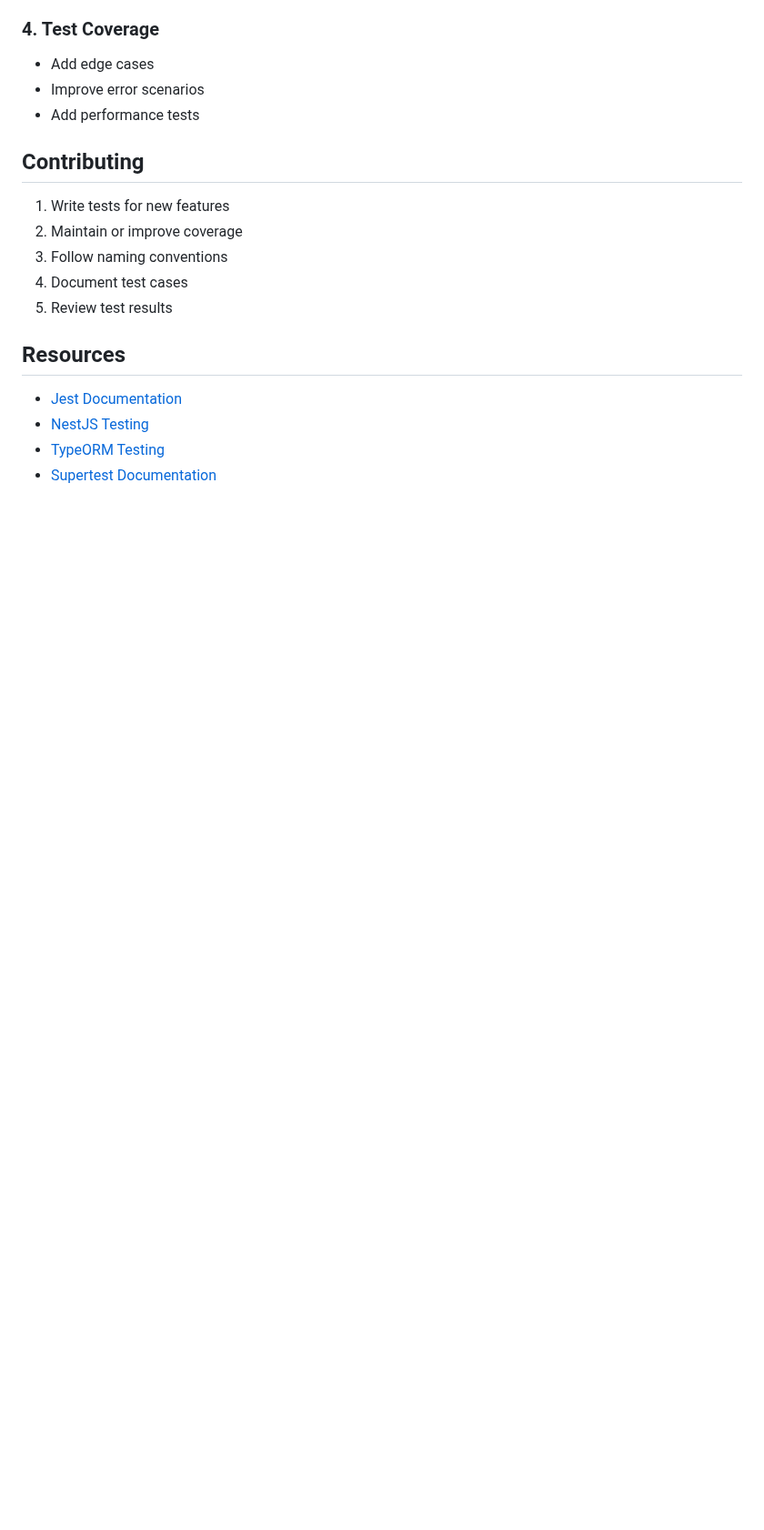
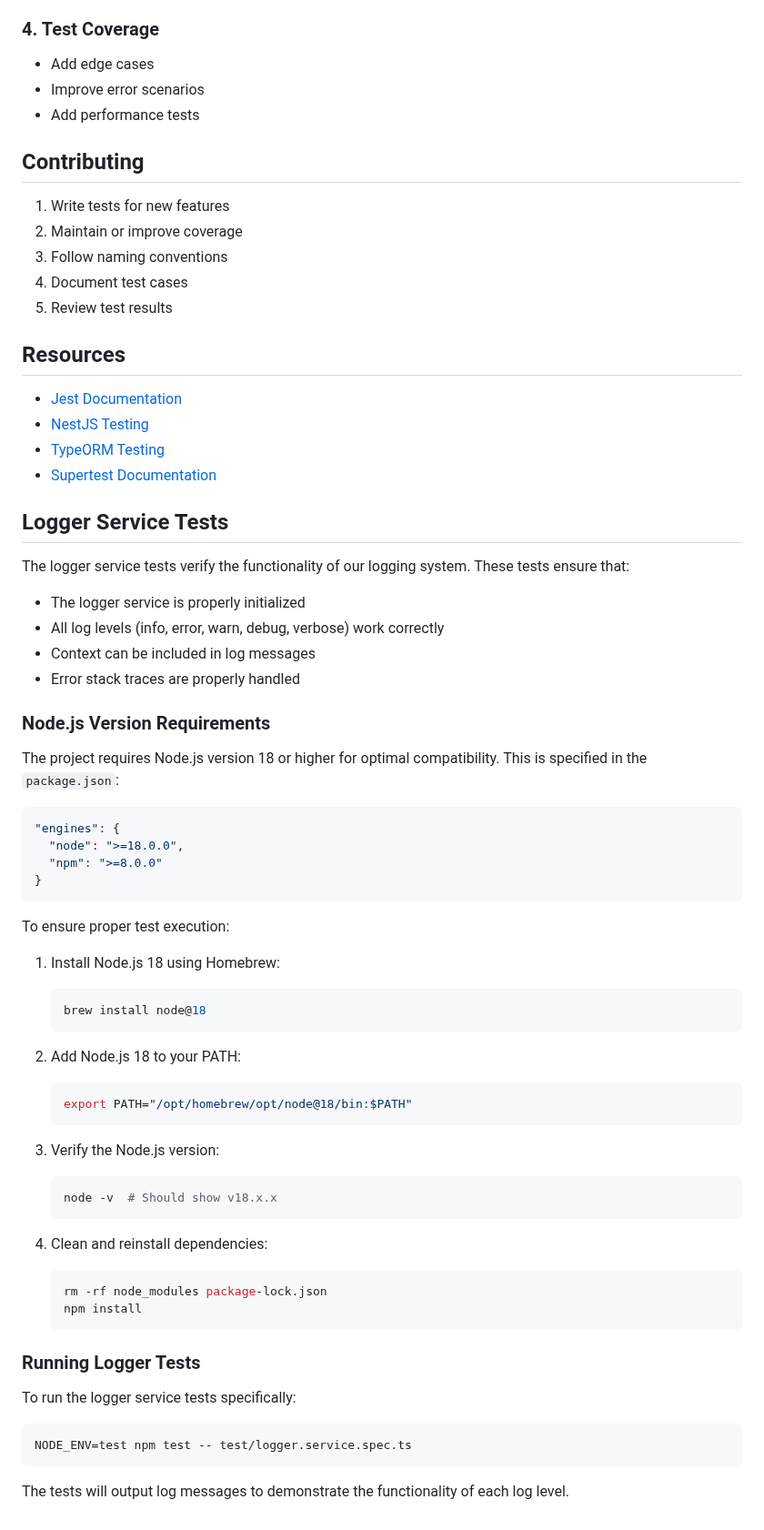
Before and after one commit to mthomas46/prAgentTest, a Markdown page: TESTING.md, the part around the change. Shown at 91% size. Rendered like a GitHub page; blank space fills up the shorter version.

Commit message:
docs: add logger service tests documentation

````diff
--- a/TESTING.md
+++ b/TESTING.md
@@ -401,3 +401,56 @@ Using husky for pre-commit validation:
 - [NestJS Testing](https://docs.nestjs.com/fundamentals/testing)
 - [TypeORM Testing](https://typeorm.io/#/unit-testing)
 - [Supertest Documentation](https://github.com/visionmedia/supertest#readme)
+
+## Logger Service Tests
+
+The logger service tests verify the functionality of our logging system. These tests ensure that:
+
+- The logger service is properly initialized
+- All log levels (info, error, warn, debug, verbose) work correctly
+- Context can be included in log messages
+- Error stack traces are properly handled
+
+### Node.js Version Requirements
+
+The project requires Node.js version 18 or higher for optimal compatibility. This is specified in the `package.json`:
+
+```json
+"engines": {
+  "node": ">=18.0.0",
+  "npm": ">=8.0.0"
+}
+```
+
+To ensure proper test execution:
+
+1. Install Node.js 18 using Homebrew:
+   ```bash
+   brew install node@18
+   ```
+
+2. Add Node.js 18 to your PATH:
+   ```bash
+   export PATH="/opt/homebrew/opt/node@18/bin:$PATH"
+   ```
+
+3. Verify the Node.js version:
+   ```bash
+   node -v  # Should show v18.x.x
+   ```
+
+4. Clean and reinstall dependencies:
+   ```bash
+   rm -rf node_modules package-lock.json
+   npm install
+   ```
+
+### Running Logger Tests
+
+To run the logger service tests specifically:
+
+```bash
+NODE_ENV=test npm test -- test/logger.service.spec.ts
+```
+
+The tests will output log messages to demonstrate the functionality of each log level.
````
